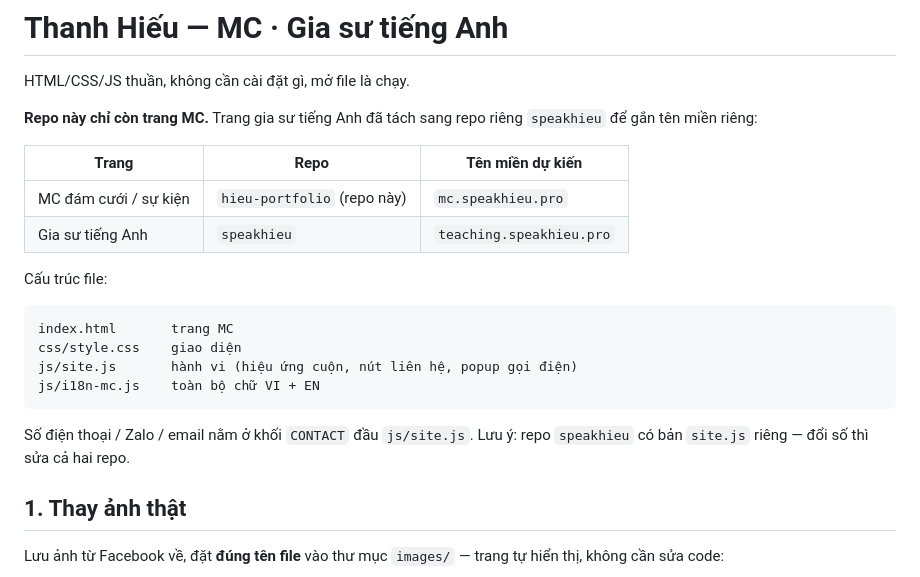
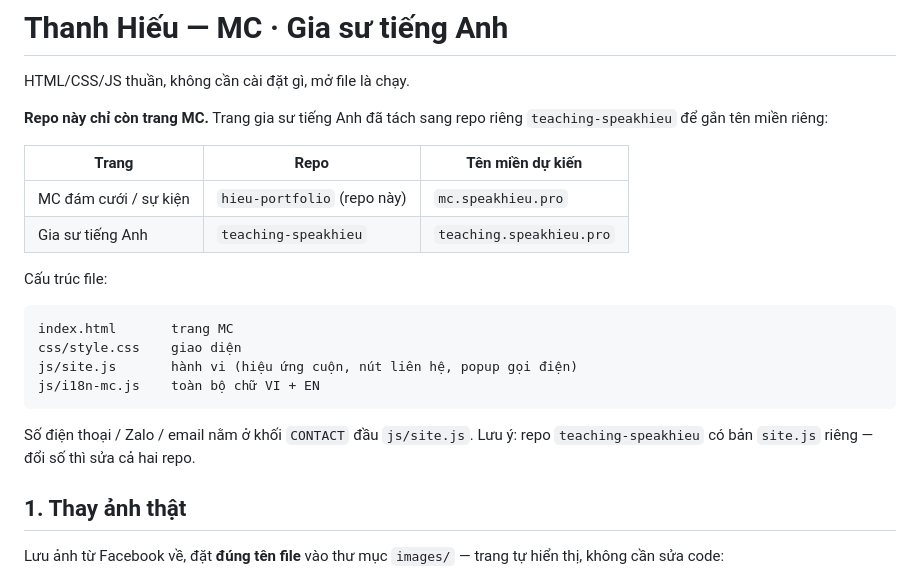
Before and after one commit to taibt-devops/hieu-portfolio, a Markdown page: README.md, the part around the change. GitHub-like rendering.

Commit message:
docs: khớp tên repo teaching-speakhieu

````diff
--- a/README.md
+++ b/README.md
@@ -3,12 +3,12 @@
 HTML/CSS/JS thuần, không cần cài đặt gì, mở file là chạy.
 
 **Repo này chỉ còn trang MC.** Trang gia sư tiếng Anh đã tách sang repo riêng
-`speakhieu` để gắn tên miền riêng:
+`teaching-speakhieu` để gắn tên miền riêng:
 
 | Trang | Repo | Tên miền dự kiến |
 |---|---|---|
 | MC đám cưới / sự kiện | `hieu-portfolio` (repo này) | `mc.speakhieu.pro` |
-| Gia sư tiếng Anh | `speakhieu` | `teaching.speakhieu.pro` |
+| Gia sư tiếng Anh | `teaching-speakhieu` | `teaching.speakhieu.pro` |
 
 Cấu trúc file:
 
@@ -20,7 +20,7 @@ js/i18n-mc.js    toàn bộ chữ VI + EN
 ```
 
 Số điện thoại / Zalo / email nằm ở khối `CONTACT` đầu `js/site.js`.
-Lưu ý: repo `speakhieu` có bản `site.js` riêng — đổi số thì sửa cả hai repo.
+Lưu ý: repo `teaching-speakhieu` có bản `site.js` riêng — đổi số thì sửa cả hai repo.
 
 ## 1. Thay ảnh thật
 
````
